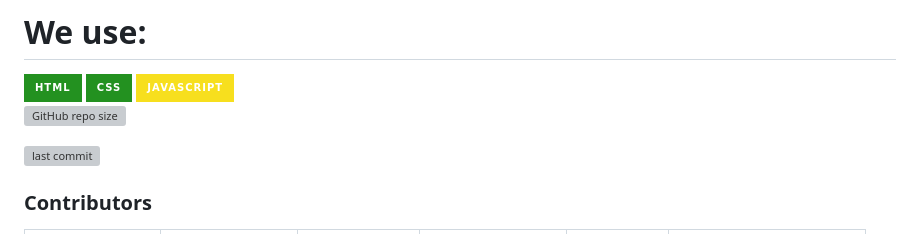
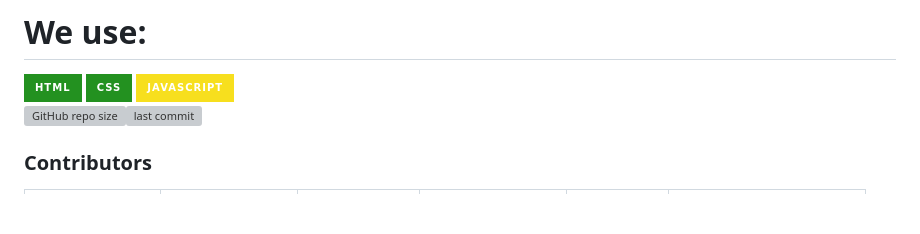
Before and after one commit to Auzmit/Hexlet-Practice_31-group, a Markdown page: README.md, the part around the change. Drawn GitHub-style; badges without logos; blank space fills up the shorter version; grey boxes are pictures that could not be loaded.

```diff
--- a/README.md
+++ b/README.md
@@ -20,9 +20,8 @@ Group 31 project for practice in June 2023
 <img src="https://img.shields.io/badge/JavaScript-F7DF1E?style=for-the-badge&logo=JavaScript&logoColor=white" />
 
 
-![GitHub repo size](https://img.shields.io/github/repo-size/Auzmit/31_group)
 
-![last commit](https://img.shields.io/github/last-commit/Auzmit/31_group.svg)
+![GitHub repo size](https://img.shields.io/github/repo-size/Auzmit/31_group)![last commit](https://img.shields.io/github/last-commit/Auzmit/31_group.svg)
 
 ### Contributors
 
```
